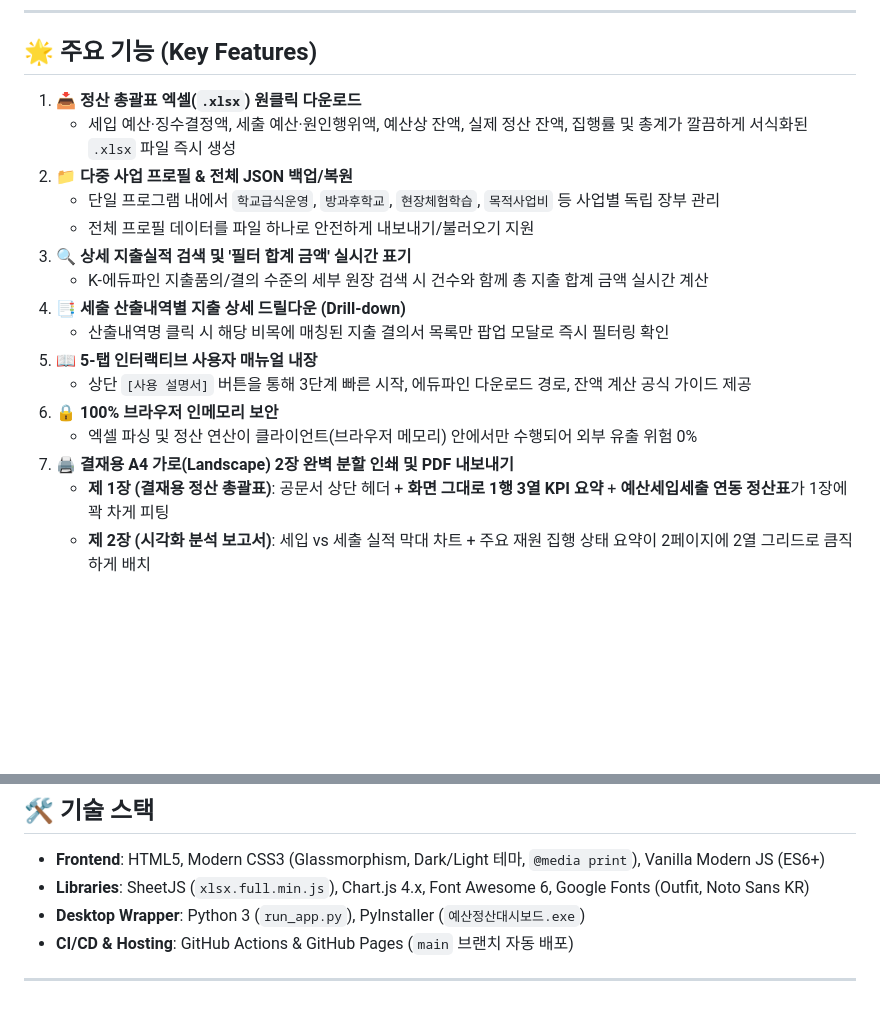
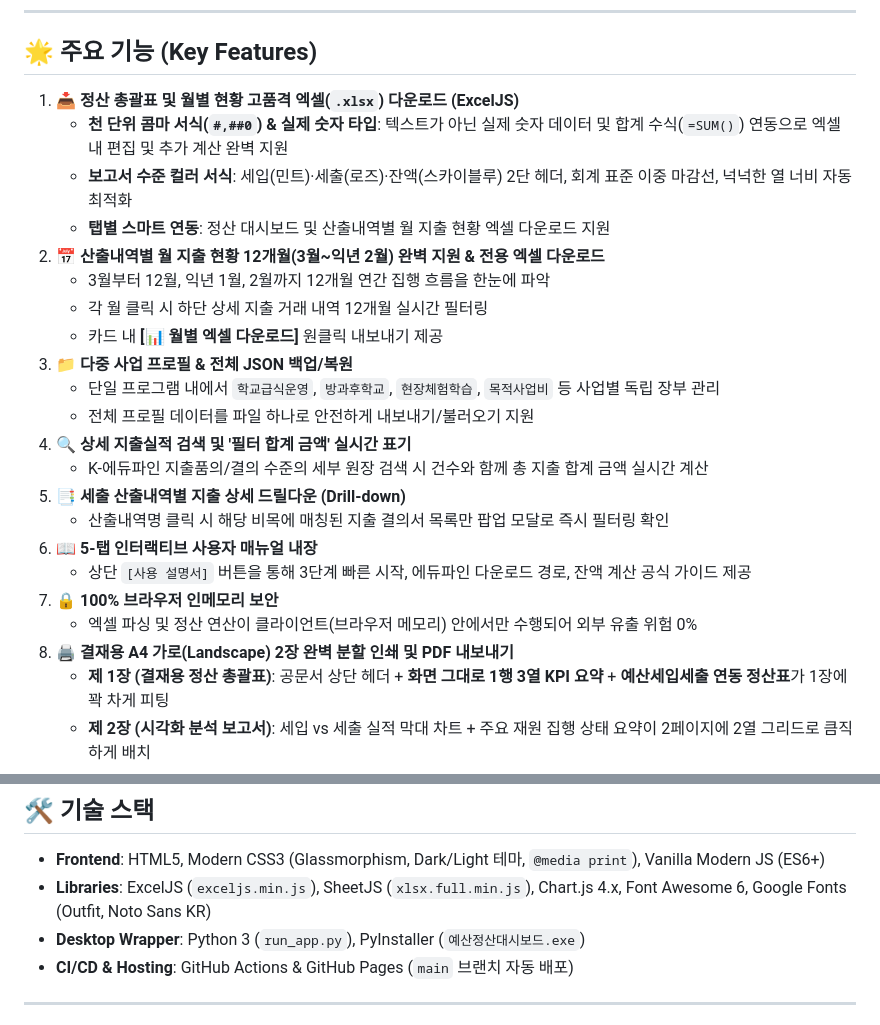
Before and after one commit to bamnamoo-dev/budget-dashboard, a Markdown page: README.md, 2 parts joined by grey strips. Rendered like a GitHub page; blank space fills up the shorter version.

Commit message:
docs: GEMINI.md 및 README.md에 고품격 엑셀 서식화(ExcelJS) 및 12개월 월별 현황/엑셀 다운로드 명세 업데이트

```diff
--- a/README.md
+++ b/README.md
@@ -10,20 +10,26 @@
 
 ## 🌟 주요 기능 (Key Features)
 
-1. **📥 정산 총괄표 엑셀(`.xlsx`) 원클릭 다운로드**
-   - 세입 예산·징수결정액, 세출 예산·원인행위액, 예산상 잔액, 실제 정산 잔액, 집행률 및 총계가 깔끔하게 서식화된 `.xlsx` 파일 즉시 생성
-2. **📁 다중 사업 프로필 & 전체 JSON 백업/복원**
+1. **📥 정산 총괄표 및 월별 현황 고품격 엑셀(`.xlsx`) 다운로드 (ExcelJS)**
+   - **천 단위 콤마 서식(`#,##0`) & 실제 숫자 타입**: 텍스트가 아닌 실제 숫자 데이터 및 합계 수식(`=SUM()`) 연동으로 엑셀 내 편집 및 추가 계산 완벽 지원
+   - **보고서 수준 컬러 서식**: 세입(민트)·세출(로즈)·잔액(스카이블루) 2단 헤더, 회계 표준 이중 마감선, 넉넉한 열 너비 자동 최적화
+   - **탭별 스마트 연동**: 정산 대시보드 및 산출내역별 월 지출 현황 엑셀 다운로드 지원
+2. **📅 산출내역별 월 지출 현황 12개월(3월~익년 2월) 완벽 지원 & 전용 엑셀 다운로드**
+   - 3월부터 12월, 익년 1월, 2월까지 12개월 연간 집행 흐름을 한눈에 파악
+   - 각 월 클릭 시 하단 상세 지출 거래 내역 12개월 실시간 필터링
+   - 카드 내 **[📊 월별 엑셀 다운로드]** 원클릭 내보내기 제공
+3. **📁 다중 사업 프로필 & 전체 JSON 백업/복원**
    - 단일 프로그램 내에서 `학교급식운영`, `방과후학교`, `현장체험학습`, `목적사업비` 등 사업별 독립 장부 관리
    - 전체 프로필 데이터를 파일 하나로 안전하게 내보내기/불러오기 지원
-3. **🔍 상세 지출실적 검색 및 '필터 합계 금액' 실시간 표기**
+4. **🔍 상세 지출실적 검색 및 '필터 합계 금액' 실시간 표기**
    - K-에듀파인 지출품의/결의 수준의 세부 원장 검색 시 건수와 함께 총 지출 합계 금액 실시간 계산
-4. **📑 세출 산출내역별 지출 상세 드릴다운 (Drill-down)**
+5. **📑 세출 산출내역별 지출 상세 드릴다운 (Drill-down)**
    - 산출내역명 클릭 시 해당 비목에 매칭된 지출 결의서 목록만 팝업 모달로 즉시 필터링 확인
-5. **📖 5-탭 인터랙티브 사용자 매뉴얼 내장**
+6. **📖 5-탭 인터랙티브 사용자 매뉴얼 내장**
    - 상단 `[사용 설명서]` 버튼을 통해 3단계 빠른 시작, 에듀파인 다운로드 경로, 잔액 계산 공식 가이드 제공
-6. **🔒 100% 브라우저 인메모리 보안**
+7. **🔒 100% 브라우저 인메모리 보안**
    - 엑셀 파싱 및 정산 연산이 클라이언트(브라우저 메모리) 안에서만 수행되어 외부 유출 위험 0%
-7. **🖨️ 결재용 A4 가로(Landscape) 2장 완벽 분할 인쇄 및 PDF 내보내기**
+8. **🖨️ 결재용 A4 가로(Landscape) 2장 완벽 분할 인쇄 및 PDF 내보내기**
    - **제 1장 (결재용 정산 총괄표)**: 공문서 상단 헤더 + **화면 그대로 1행 3열 KPI 요약** + **예산세입세출 연동 정산표**가 1장에 꽉 차게 피팅
    - **제 2장 (시각화 분석 보고서)**: 세입 vs 세출 실적 막대 차트 + 주요 재원 집행 상태 요약이 2페이지에 2열 그리드로 큼직하게 배치
    - 다크 모드에서도 잉크 절약형 순백색 공문서 결재 서식으로 즉시 출력
@@ -44,7 +50,7 @@
 ## 🛠️ 기술 스택
 
 * **Frontend**: HTML5, Modern CSS3 (Glassmorphism, Dark/Light 테마, `@media print`), Vanilla Modern JS (ES6+)
-* **Libraries**: SheetJS (`xlsx.full.min.js`), Chart.js 4.x, Font Awesome 6, Google Fonts (Outfit, Noto Sans KR)
+* **Libraries**: ExcelJS (`exceljs.min.js`), SheetJS (`xlsx.full.min.js`), Chart.js 4.x, Font Awesome 6, Google Fonts (Outfit, Noto Sans KR)
 * **Desktop Wrapper**: Python 3 (`run_app.py`), PyInstaller (`예산정산대시보드.exe`)
 * **CI/CD & Hosting**: GitHub Actions & GitHub Pages (`main` 브랜치 자동 배포)
 
```
Also changed, not shown: GEMINI.md (+11 -4 lines).
